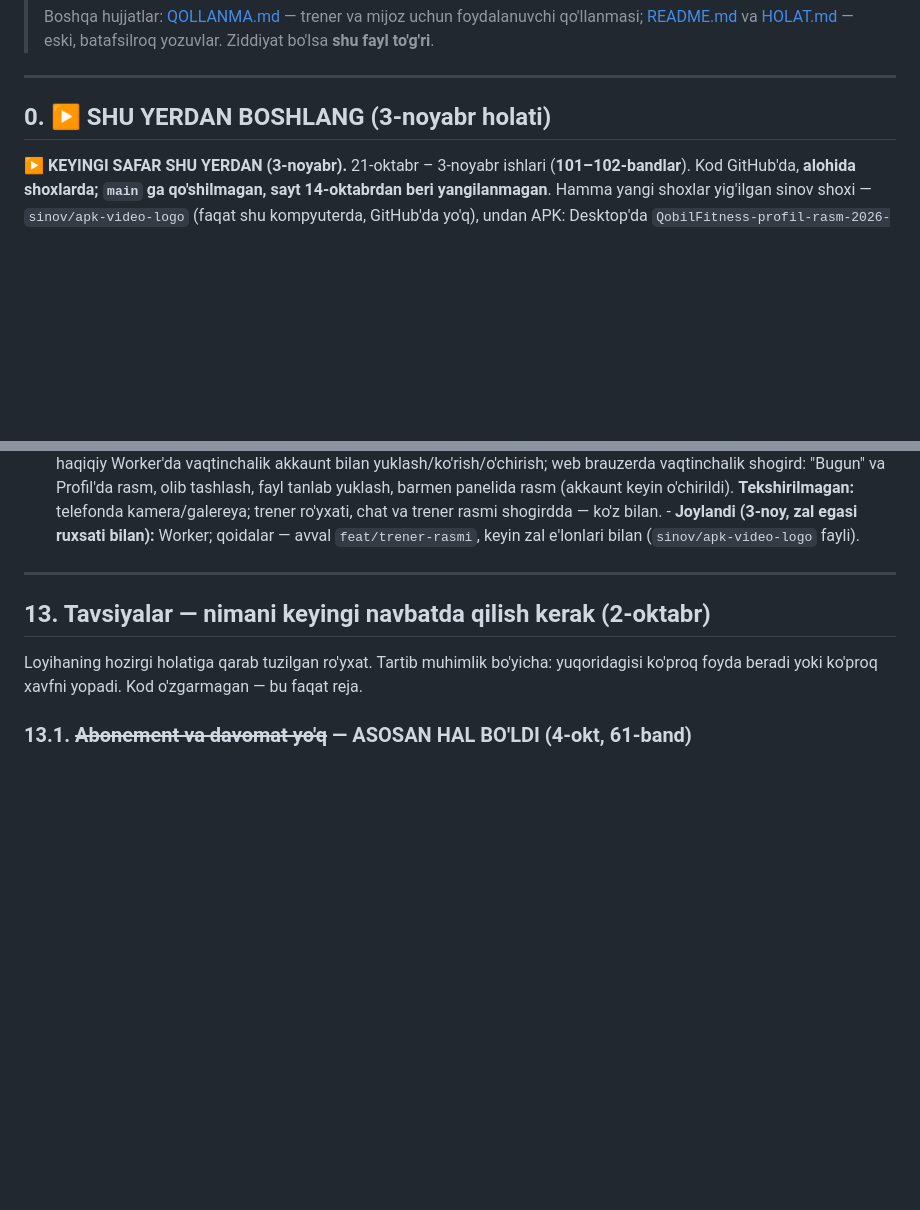
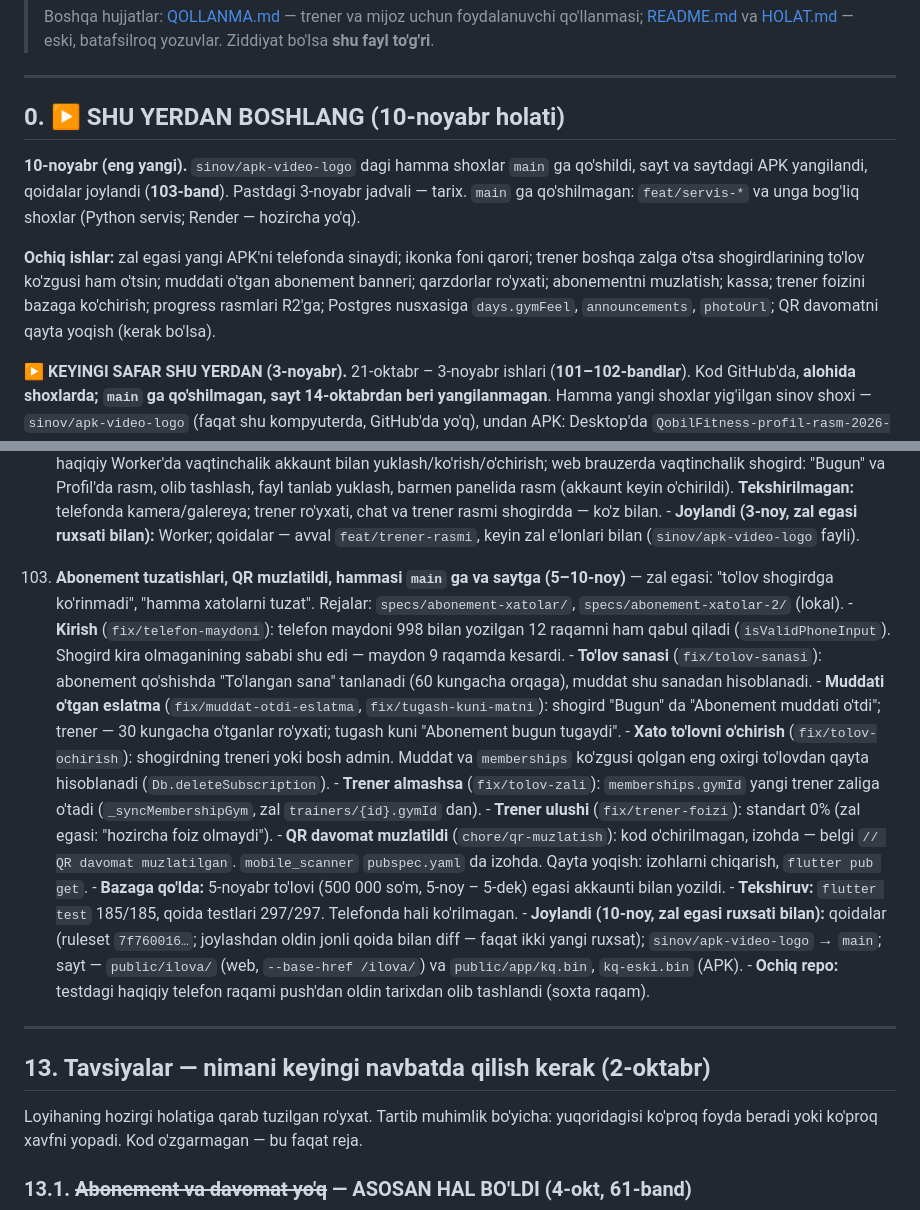
Before and after one commit to xojaurunov/diamond-zal, a Markdown page: DAVOM.md, 2 parts joined by grey strips. Drawn GitHub-style; blank space fills up the shorter version.

Commit message:
docs: DAVOM 103 — abonement tuzatishlari, QR muzlatildi, main va sayt yangilandi (10-noy)

```diff
--- a/DAVOM.md
+++ b/DAVOM.md
@@ -11,7 +11,16 @@
 
 ---
 
-## 0. ▶ SHU YERDAN BOSHLANG (3-noyabr holati)
+## 0. ▶ SHU YERDAN BOSHLANG (10-noyabr holati)
+
+**10-noyabr (eng yangi).** `sinov/apk-video-logo` dagi hamma shoxlar `main` ga qo'shildi, sayt va saytdagi
+APK yangilandi, qoidalar joylandi (**103-band**). Pastdagi 3-noyabr jadvali — tarix.
+`main` ga qo'shilmagan: `feat/servis-*` va unga bog'liq shoxlar (Python servis; Render — hozircha yo'q).
+
+**Ochiq ishlar:** zal egasi yangi APK'ni telefonda sinaydi; ikonka foni qarori; trener boshqa zalga o'tsa
+shogirdlarining to'lov ko'zgusi ham o'tsin; muddati o'tgan abonement banneri; qarzdorlar ro'yxati; abonementni
+muzlatish; kassa; trener foizini bazaga ko'chirish; progress rasmlari R2'ga; Postgres nusxasiga `days.gymFeel`,
+`announcements`, `photoUrl`; QR davomatni qayta yoqish (kerak bo'lsa).
 
 **▶ KEYINGI SAFAR SHU YERDAN (3-noyabr).** 21-oktabr – 3-noyabr ishlari (**101–102-bandlar**).
 Kod GitHub'da, **alohida shoxlarda; `main` ga qo'shilmagan, sayt 14-oktabrdan beri yangilanmagan**.
@@ -2120,6 +2129,29 @@ telefon+parol bilan kirish, haqiqiy Firebase'ga ulanish, birinchi APK.
       **Tekshirilmagan:** telefonda kamera/galereya; trener ro'yxati, chat va trener rasmi shogirdda — ko'z bilan.
     - **Joylandi (3-noy, zal egasi ruxsati bilan):** Worker; qoidalar — avval `feat/trener-rasmi`, keyin
       zal e'lonlari bilan (`sinov/apk-video-logo` fayli).
+103. **Abonement tuzatishlari, QR muzlatildi, hammasi `main` ga va saytga (5–10-noy)** — zal egasi:
+    "to'lov shogirdga ko'rinmadi", "hamma xatolarni tuzat". Rejalar: `specs/abonement-xatolar/`,
+    `specs/abonement-xatolar-2/` (lokal).
+    - **Kirish** (`fix/telefon-maydoni`): telefon maydoni 998 bilan yozilgan 12 raqamni ham qabul qiladi
+      (`isValidPhoneInput`). Shogird kira olmaganining sababi shu edi — maydon 9 raqamda kesardi.
+    - **To'lov sanasi** (`fix/tolov-sanasi`): abonement qo'shishda "To'langan sana" tanlanadi (60 kungacha
+      orqaga), muddat shu sanadan hisoblanadi.
+    - **Muddati o'tgan eslatma** (`fix/muddat-otdi-eslatma`, `fix/tugash-kuni-matni`): shogird "Bugun" da
+      "Abonement muddati o'tdi"; trener — 30 kungacha o'tganlar ro'yxati; tugash kuni "Abonement bugun tugaydi".
+    - **Xato to'lovni o'chirish** (`fix/tolov-ochirish`): shogirdning treneri yoki bosh admin. Muddat va
+      `memberships` ko'zgusi qolgan eng oxirgi to'lovdan qayta hisoblanadi (`Db.deleteSubscription`).
+    - **Trener almashsa** (`fix/tolov-zali`): `memberships.gymId` yangi trener zaliga o'tadi
+      (`_syncMembershipGym`, zal `trainers/{id}.gymId` dan).
+    - **Trener ulushi** (`fix/trener-foizi`): standart 0% (zal egasi: "hozircha foiz olmaydi").
+    - **QR davomat muzlatildi** (`chore/qr-muzlatish`): kod o'chirilmagan, izohda — belgi
+      `// QR davomat muzlatilgan`. `mobile_scanner` `pubspec.yaml` da izohda. Qayta yoqish: izohlarni chiqarish,
+      `flutter pub get`.
+    - **Bazaga qo'lda:** 5-noyabr to'lovi (500 000 so'm, 5-noy – 5-dek) egasi akkaunti bilan yozildi.
+    - **Tekshiruv:** `flutter test` 185/185, qoida testlari 297/297. Telefonda hali ko'rilmagan.
+    - **Joylandi (10-noy, zal egasi ruxsati bilan):** qoidalar (ruleset `7f760016…`; joylashdan oldin jonli
+      qoida bilan diff — faqat ikki yangi ruxsat); `sinov/apk-video-logo` → `main`; sayt — `public/ilova/`
+      (web, `--base-href /ilova/`) va `public/app/kq.bin`, `kq-eski.bin` (APK).
+    - **Ochiq repo:** testdagi haqiqiy telefon raqami push'dan oldin tarixdan olib tashlandi (soxta raqam).
 
 
 ---
```
Also changed, not shown: other parts of DAVOM.md (+1 -1 lines), LOYIHA.md (+11 -13 lines).
